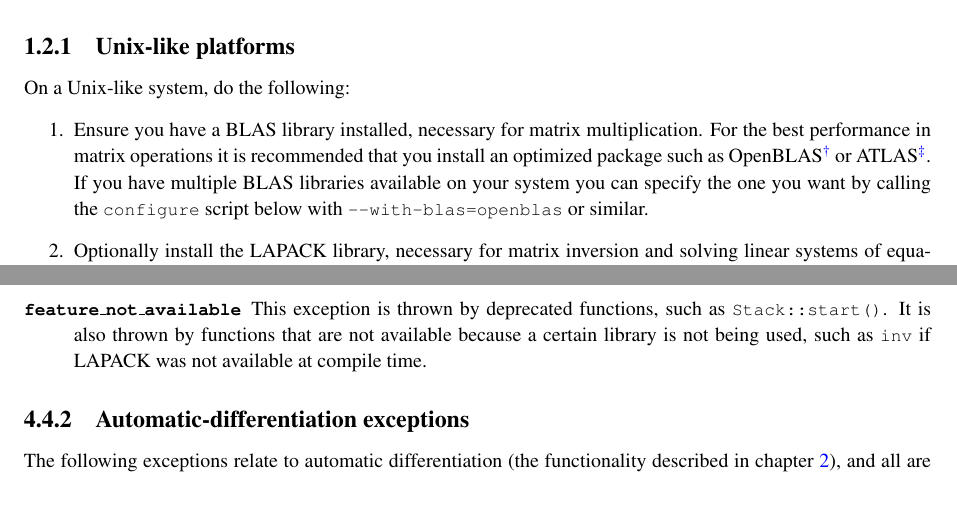
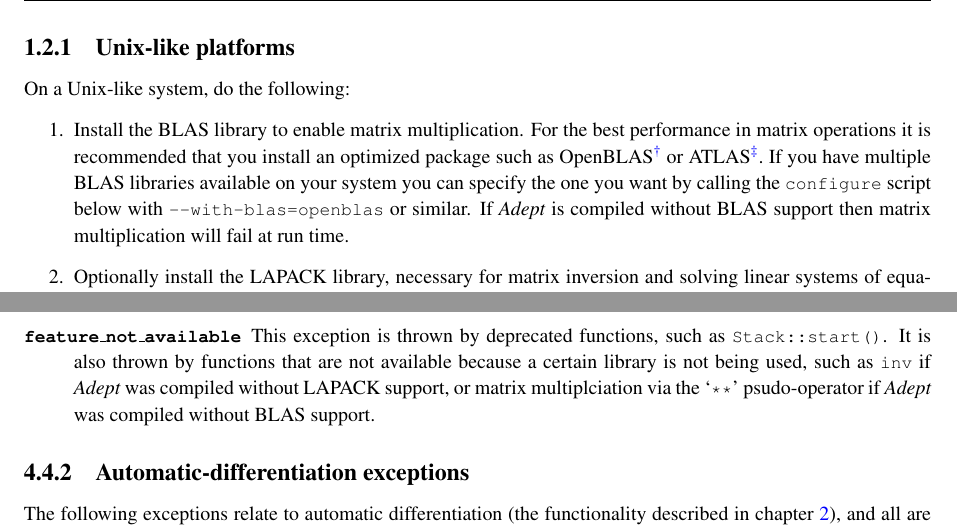
Before and after one commit to rjhogan/Adept-2, a LaTeX book (doc/adept_documentation.tex): two parts of pages 5 and 40 of 47, joined at a grey line, cut so that both start at the same text, the shorter picture padded with empty space. Compiled offline with pdfLaTeX.

Commit message:
Documented BLAS being optional

```diff
--- a/doc/adept_documentation.tex
+++ b/doc/adept_documentation.tex
@@ -199,15 +199,17 @@ section \ref{sec:non-unix}.
 \label{sec:unix}
 On a Unix-like system, do the following:
 \begin{enumerate}
-\item Ensure you have a BLAS library installed, necessary for matrix
-  multiplication.  For the best performance in matrix operations it is
-  recommended that you install an optimized package such as
-  OpenBLAS\footnote{OpenBLAS is available from
-    \url{http://www.openblas.net/}.} or ATLAS\footnote{ATLAS is
-    available from \url{http://math-atlas.sourceforge.net/}.}.  If you
-  have multiple BLAS libraries available on your system you can
-  specify the one you want by calling the \code{configure} script
-  below with \code{--with-blas=openblas} or similar.
+\item Install the BLAS library to enable matrix multiplication.  For
+  the best performance in matrix operations it is recommended that you
+  install an optimized package such as OpenBLAS\footnote{OpenBLAS is
+    available from \url{http://www.openblas.net/}.} or
+  ATLAS\footnote{ATLAS is available from
+    \url{http://math-atlas.sourceforge.net/}.}.  If you have multiple
+  BLAS libraries available on your system you can specify the one you
+  want by calling the \code{configure} script below with
+  \code{--with-blas=openblas} or similar.  If \Adept\ is compiled
+  without BLAS support then matrix multiplication will fail at run
+  time.
 \item Optionally install the LAPACK library, necessary for matrix
   inversion and solving linear systems of equations. If you do not
   install this then \Adept\ will still compile but the functions
@@ -2937,8 +2941,9 @@ differentiation and inherit directly from \code{adept::exception}::
 \citem{feature\_not\_available} This exception is thrown by deprecated
 functions, such as \code{Stack::start()}. It is also thrown by
 functions that are not available because a certain library is not
-being used, such as \code{inv} if LAPACK was not available at compile
-time.
+being used, such as \code{inv} if \Adept\ was compiled without LAPACK
+support, or matrix multiplciation via the `\code{**}' psudo-operator
+if \Adept\ was compiled without BLAS support.
 \end{description}
 
 \subsection{Automatic-differentiation exceptions}
```
Also changed, not shown: doc/adept_documentation.pdf, doc/adept_documentation.tex (22 more changed lines), 1 other file.
